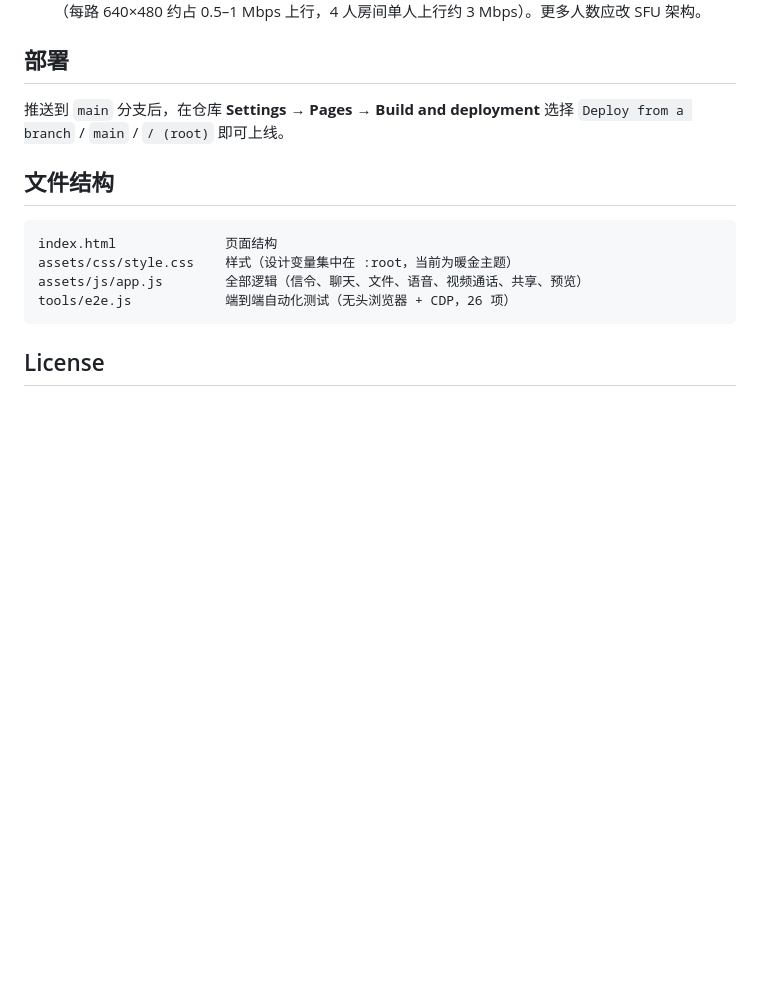
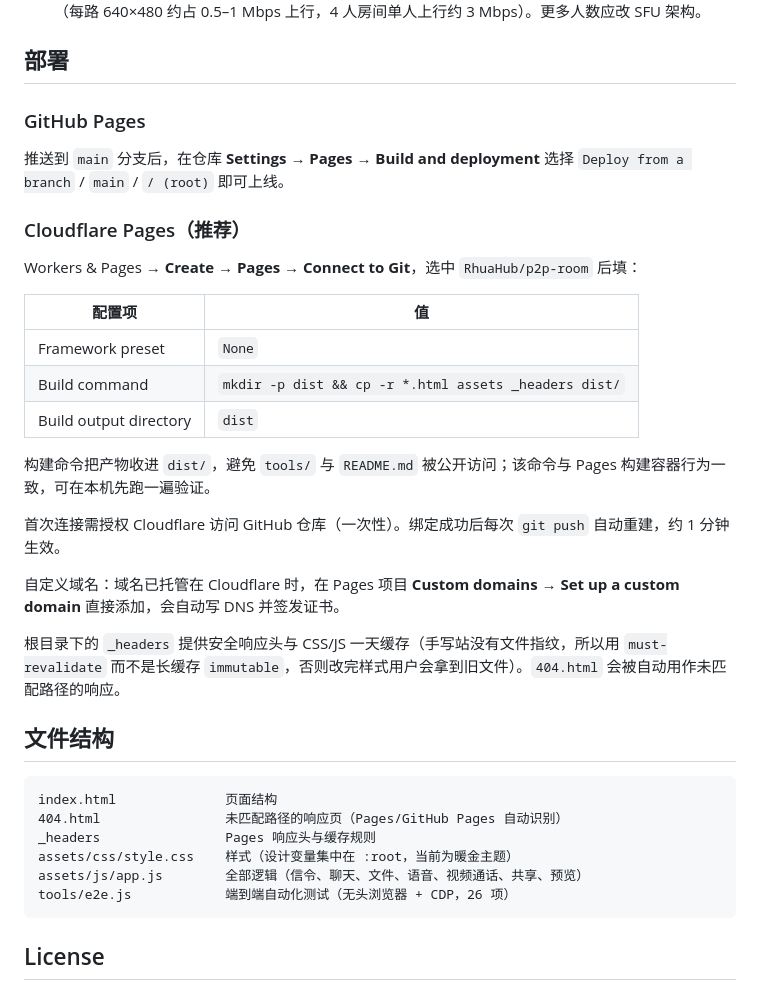
Before and after one commit to RhuaHub/p2p-room, a Markdown page: README.md, the part around the change. Drawn GitHub-style; blank space fills up the shorter version.

Commit message:
docs: 补充 Cloudflare Pages 部署配置说明

````diff
--- a/README.md
+++ b/README.md
@@ -67,12 +67,34 @@ node tools/e2e.js            # 需 Node 18+ 与本机 Edge / Chrome
 
 ## 部署
 
+### GitHub Pages
+
 推送到 `main` 分支后，在仓库 **Settings → Pages → Build and deployment** 选择 `Deploy from a branch` / `main` / `/ (root)` 即可上线。
+
+### Cloudflare Pages（推荐）
+
+Workers & Pages → **Create** → **Pages** → **Connect to Git**，选中 `RhuaHub/p2p-room` 后填：
+
+| 配置项 | 值 |
+| --- | --- |
+| Framework preset | `None` |
+| Build command | `mkdir -p dist && cp -r *.html assets _headers dist/` |
+| Build output directory | `dist` |
+
+构建命令把产物收进 `dist/`，避免 `tools/` 与 `README.md` 被公开访问；该命令与 Pages 构建容器行为一致，可在本机先跑一遍验证。
+
+首次连接需授权 Cloudflare 访问 GitHub 仓库（一次性）。绑定成功后每次 `git push` 自动重建，约 1 分钟生效。
+
+自定义域名：域名已托管在 Cloudflare 时，在 Pages 项目 **Custom domains → Set up a custom domain** 直接添加，会自动写 DNS 并签发证书。
+
+根目录下的 `_headers` 提供安全响应头与 CSS/JS 一天缓存（手写站没有文件指纹，所以用 `must-revalidate` 而不是长缓存 `immutable`，否则改完样式用户会拿到旧文件）。`404.html` 会被自动用作未匹配路径的响应。
 
 ## 文件结构
 
 ```
 index.html              页面结构
+404.html                未匹配路径的响应页（Pages/GitHub Pages 自动识别）
+_headers                Pages 响应头与缓存规则
 assets/css/style.css    样式（设计变量集中在 :root，当前为暖金主题）
 assets/js/app.js        全部逻辑（信令、聊天、文件、语音、视频通话、共享、预览）
 tools/e2e.js            端到端自动化测试（无头浏览器 + CDP，26 项）
````
